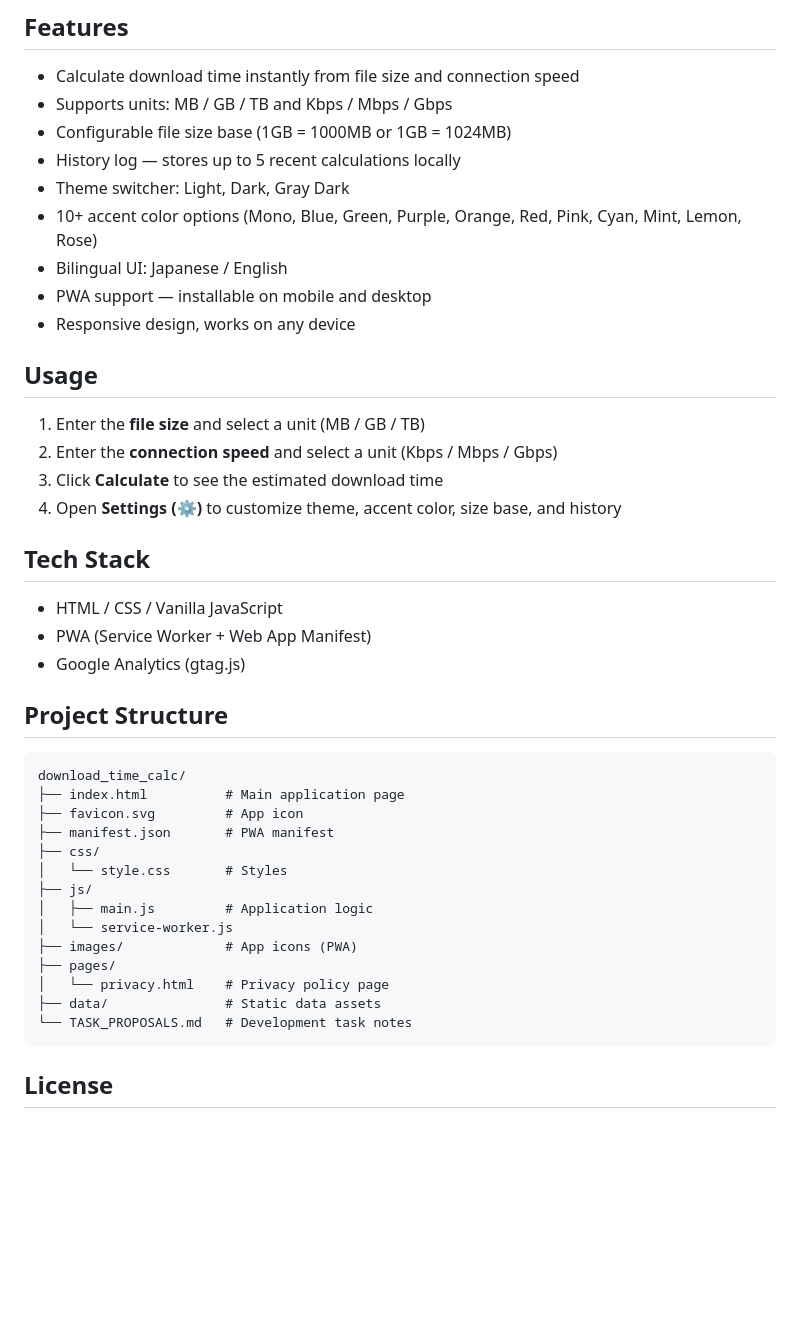
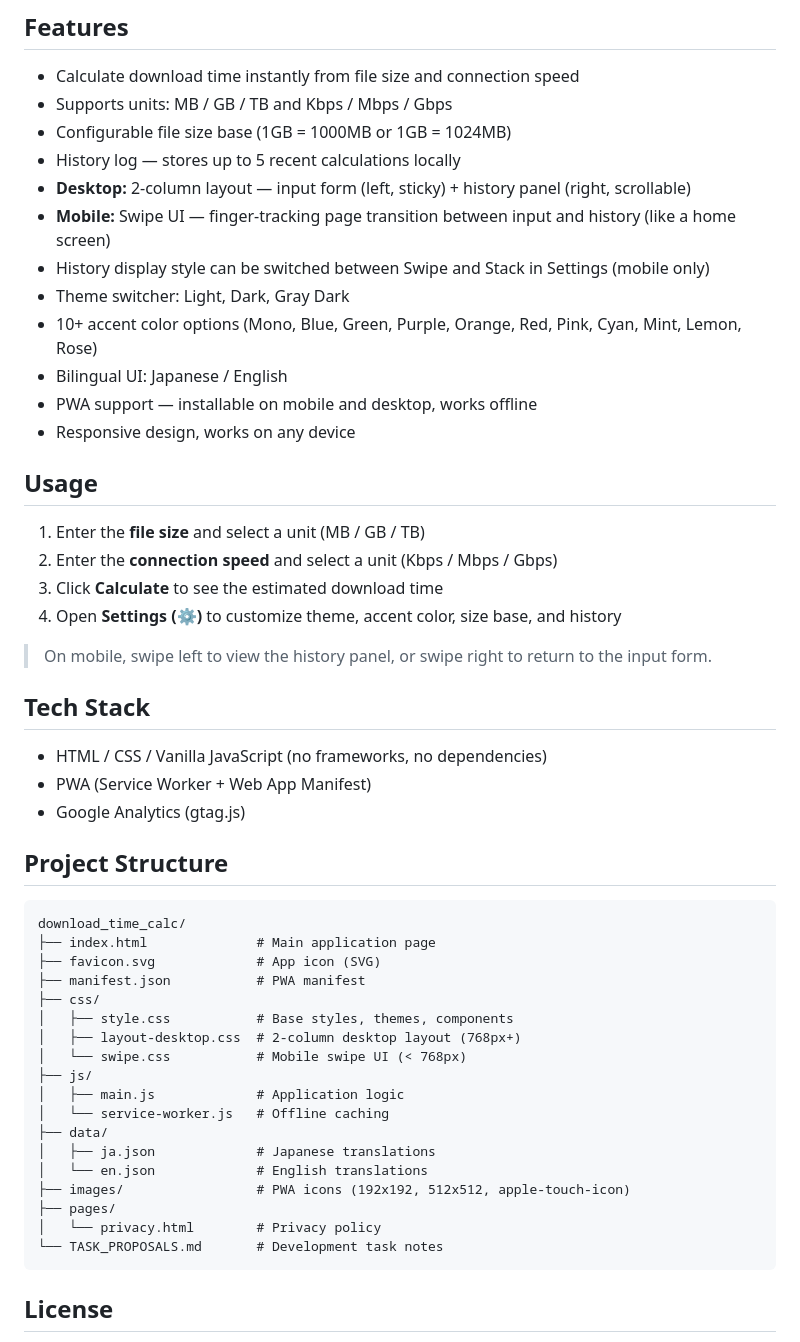
Before and after one commit to ryo0w0/download_time_calc, a Markdown page: README.md, the part around one of its changes. Rendered like a GitHub page; blank space fills up the shorter version.

Commit message:
docs: update README to reflect swipe UI, 2-column desktop layout, and current file structure

````diff
--- a/README.md
+++ b/README.md
@@ -12,10 +12,13 @@ A simple, fast, and customizable web tool to calculate download time based on fi
 - Supports units: MB / GB / TB and Kbps / Mbps / Gbps
 - Configurable file size base (1GB = 1000MB or 1GB = 1024MB)
 - History log — stores up to 5 recent calculations locally
+- **Desktop:** 2-column layout — input form (left, sticky) + history panel (right, scrollable)
+- **Mobile:** Swipe UI — finger-tracking page transition between input and history (like a home screen)
+- History display style can be switched between Swipe and Stack in Settings (mobile only)
 - Theme switcher: Light, Dark, Gray Dark
 - 10+ accent color options (Mono, Blue, Green, Purple, Orange, Red, Pink, Cyan, Mint, Lemon, Rose)
 - Bilingual UI: Japanese / English
-- PWA support — installable on mobile and desktop
+- PWA support — installable on mobile and desktop, works offline
 - Responsive design, works on any device
 
 ## Usage
@@ -25,9 +28,11 @@ A simple, fast, and customizable web tool to calculate download time based on fi
 3. Click **Calculate** to see the estimated download time
 4. Open **Settings (⚙️)** to customize theme, accent color, size base, and history
 
+> On mobile, swipe left to view the history panel, or swipe right to return to the input form.
+
 ## Tech Stack
 
-- HTML / CSS / Vanilla JavaScript
+- HTML / CSS / Vanilla JavaScript (no frameworks, no dependencies)
 - PWA (Service Worker + Web App Manifest)
 - Google Analytics (gtag.js)
 
@@ -35,19 +40,23 @@ A simple, fast, and customizable web tool to calculate download time based on fi
 
 ```
 download_time_calc/
-├── index.html          # Main application page
-├── favicon.svg         # App icon
-├── manifest.json       # PWA manifest
+├── index.html              # Main application page
+├── favicon.svg             # App icon (SVG)
+├── manifest.json           # PWA manifest
 ├── css/
-│   └── style.css       # Styles
+│   ├── style.css           # Base styles, themes, components
+│   ├── layout-desktop.css  # 2-column desktop layout (768px+)
+│   └── swipe.css           # Mobile swipe UI (< 768px)
 ├── js/
-│   ├── main.js         # Application logic
-│   └── service-worker.js
-├── images/             # App icons (PWA)
+│   ├── main.js             # Application logic
+│   └── service-worker.js   # Offline caching
+├── data/
+│   ├── ja.json             # Japanese translations
+│   └── en.json             # English translations
+├── images/                 # PWA icons (192x192, 512x512, apple-touch-icon)
 ├── pages/
-│   └── privacy.html    # Privacy policy page
-├── data/               # Static data assets
-└── TASK_PROPOSALS.md   # Development task notes
+│   └── privacy.html        # Privacy policy
+└── TASK_PROPOSALS.md       # Development task notes
 ```
 
 ## License
````
Also changed, not shown: other parts of README.md (+21 -12 lines).
